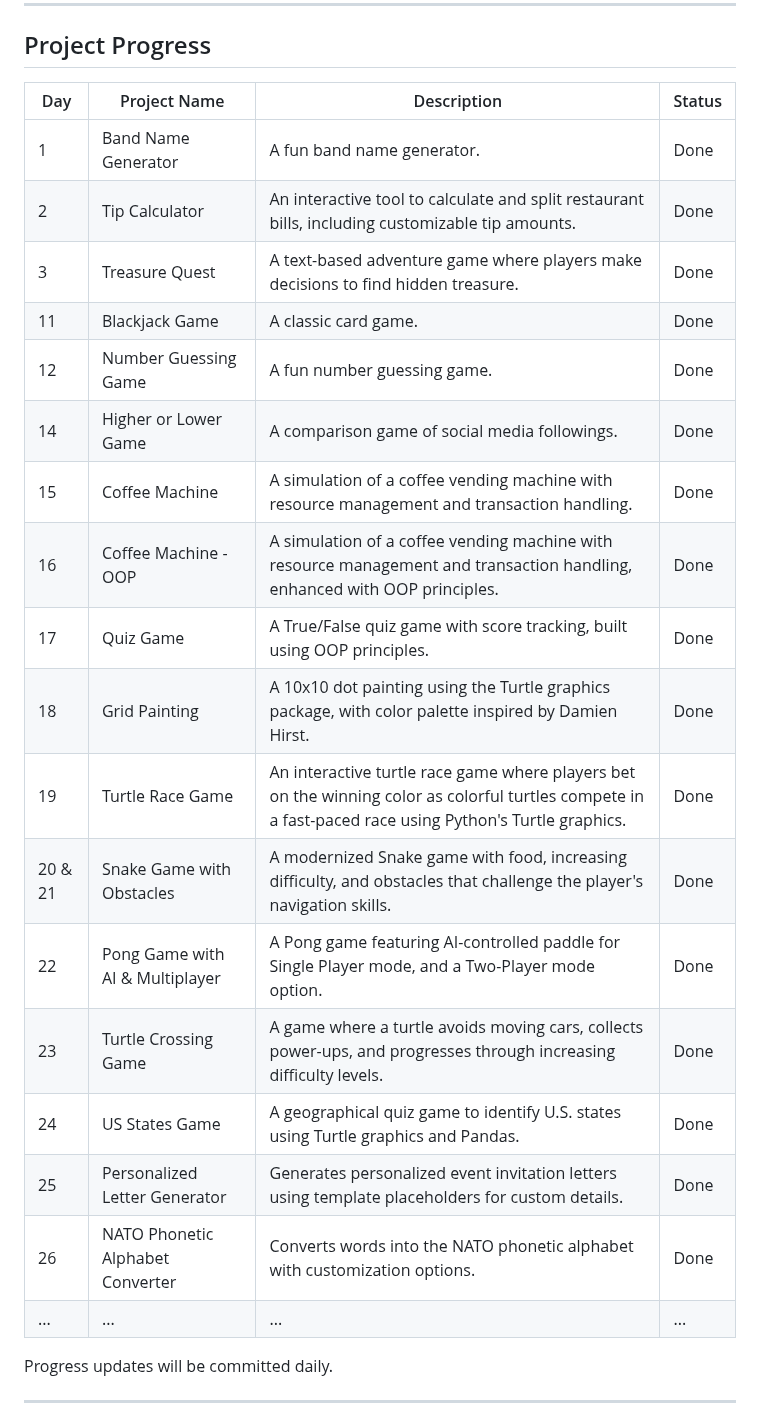
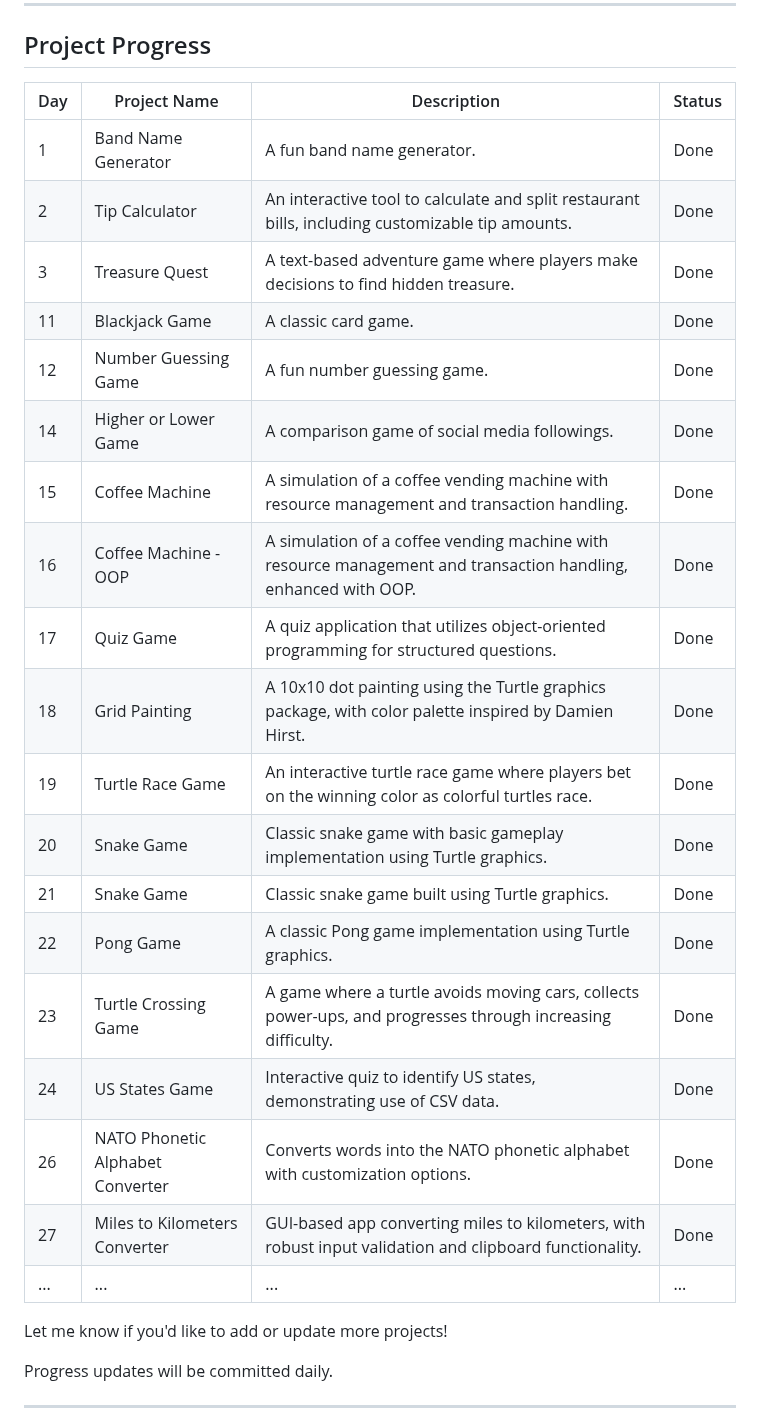
Before and after one commit to thupham96/100-python-projects, a Markdown page: README.md, the part around the change. Rendered like a GitHub page.

```diff
--- a/README.md
+++ b/README.md
@@ -104,26 +104,29 @@ And much, much more as the projects progress!
 
 ## Project Progress
 
-| Day | Project Name             | Description                                                                                | Status |
-|-----|--------------------------|--------------------------------------------------------------------------------------------|--------|
-| 1   | Band Name Generator      | A fun band name generator.                                                                 | Done   |
-| 2   | Tip Calculator           | An interactive tool to calculate and split restaurant bills, including customizable tip amounts.| Done   |
-| 3   | Treasure Quest           | A text-based adventure game where players make decisions to find hidden treasure.| Done   |
-| 11  | Blackjack Game           | A classic card game.                                                                       | Done   |
-| 12  | Number Guessing Game     | A fun number guessing game.                                                                | Done   |
-| 14  | Higher or Lower Game     | A comparison game of social media followings.                                              | Done   |
-| 15  | Coffee Machine           | A simulation of a coffee vending machine with resource management and transaction handling.| Done   |
-| 16  | Coffee Machine - OOP     | A simulation of a coffee vending machine with resource management and transaction handling, enhanced with OOP principles. | Done   |
-| 17  | Quiz Game                | A True/False quiz game with score tracking, built using OOP principles.                    | Done   |
-| 18  | Grid Painting            | A 10x10 dot painting using the Turtle graphics package, with color palette inspired by Damien Hirst.| Done   |
-| 19  | Turtle Race Game         | An interactive turtle race game where players bet on the winning color as colorful turtles compete in a fast-paced race using Python's Turtle graphics.| Done   |
-| 20 & 21  | Snake Game with Obstacles| A modernized Snake game with food, increasing difficulty, and obstacles that challenge the player's navigation skills.| Done   |
-| 22  | Pong Game with AI & Multiplayer| A Pong game featuring AI-controlled paddle for Single Player mode, and a Two-Player mode option.| Done   |
-| 23  | Turtle Crossing Game           | A game where a turtle avoids moving cars, collects power-ups, and progresses through increasing difficulty levels. | Done   |
-| 24  | US States Game           | A geographical quiz game to identify U.S. states using Turtle graphics and Pandas.| Done   |
-| 25  | Personalized Letter Generator  | Generates personalized event invitation letters using template placeholders for custom details.| Done   |
-| 26  | NATO Phonetic Alphabet Converter | Converts words into the NATO phonetic alphabet with customization options.| Done   |
-| ... | ...                      | ...                                                                                        | ...    |
+| Day | Project Name                       | Description                                                                                | Status |
+|-----|------------------------------------|--------------------------------------------------------------------------------------------|--------|
+| 1   | Band Name Generator                | A fun band name generator.                                                                 | Done   |
+| 2   | Tip Calculator                     | An interactive tool to calculate and split restaurant bills, including customizable tip amounts.| Done   |
+| 3   | Treasure Quest                     | A text-based adventure game where players make decisions to find hidden treasure.| Done   |
+| 11  | Blackjack Game                     | A classic card game.                                                                       | Done   |
+| 12  | Number Guessing Game               | A fun number guessing game.                                                                | Done   |
+| 14  | Higher or Lower Game               | A comparison game of social media followings.                                              | Done   |
+| 15  | Coffee Machine                     | A simulation of a coffee vending machine with resource management and transaction handling.| Done   |
+| 16  | Coffee Machine - OOP               | A simulation of a coffee vending machine with resource management and transaction handling, enhanced with OOP.| Done   |
+| 17  | Quiz Game                          | A quiz application that utilizes object-oriented programming for structured questions.     | Done   |
+| 18  | Grid Painting                      | A 10x10 dot painting using the Turtle graphics package, with color palette inspired by Damien Hirst.| Done   |
+| 19  | Turtle Race Game                   | An interactive turtle race game where players bet on the winning color as colorful turtles race.| Done   |
+| 20  | Snake Game                         | Classic snake game with basic gameplay implementation using Turtle graphics.               | Done   |
+| 21  | Snake Game                         | Classic snake game built using Turtle graphics.                                            | Done   |
+| 22  | Pong Game                          | A classic Pong game implementation using Turtle graphics.                                  | Done   |
+| 23  | Turtle Crossing Game               | A game where a turtle avoids moving cars, collects power-ups, and progresses through increasing difficulty.| Done   |
+| 24  | US States Game                     | Interactive quiz to identify US states, demonstrating use of CSV data.                      | Done   |
+| 26  | NATO Phonetic Alphabet Converter   | Converts words into the NATO phonetic alphabet with customization options.                 | Done   |
+| 27  | Miles to Kilometers Converter      | GUI-based app converting miles to kilometers, with robust input validation and clipboard functionality.| Done   |
+| ... | ...                                | ...                                                                                        | ...    |
+
+Let me know if you'd like to add or update more projects!
 
 Progress updates will be committed daily.
 
```
